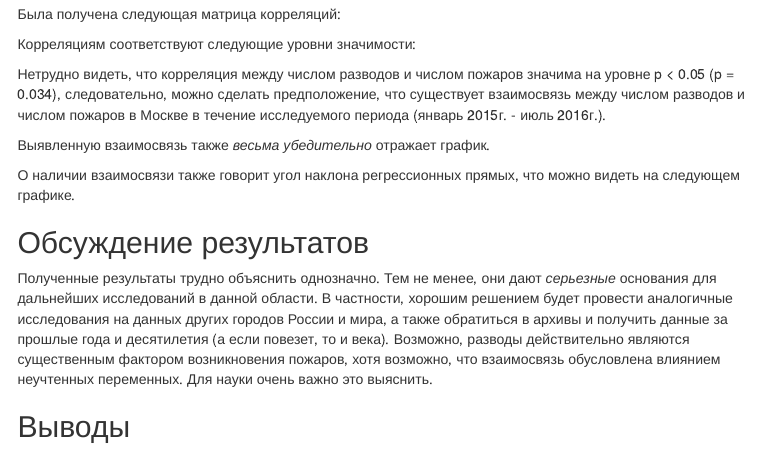
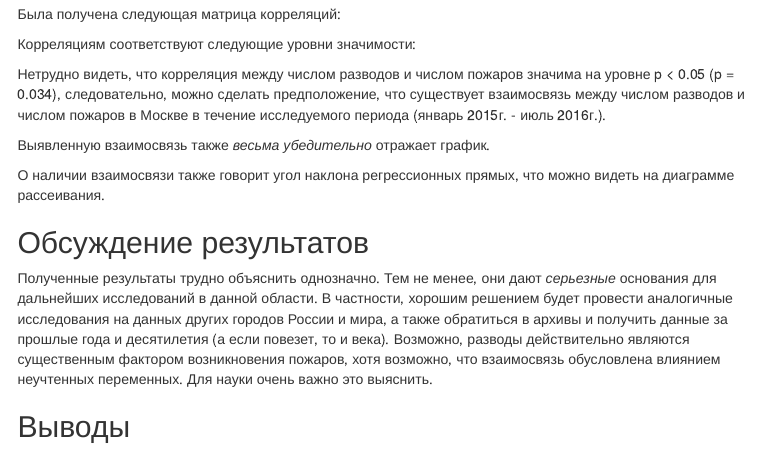
Before and after one commit to DanielTitkov/r-fun-things, an R Markdown document (Report/Fires-Divorce Report Output.Rmd): the page in a window 1100 px wide, from 1100 px down. Rendered offline with R 4.5, knitr and Pandoc, with nearby package versions; the code chunks are not run, so their results and figures are left out; menus at the side of the page are left out.

Commit message:
Исправлены описания

````diff
--- a/Report/Fires-Divorce Report Output.Rmd
+++ b/Report/Fires-Divorce Report Output.Rmd
@@ -125,7 +125,7 @@ ggplot(data_united, aes(x = TimePeriod, group = 'none')) +
   theme(axis.text.x = element_text(angle = 90, hjust = 1))
 ```
 
-О наличии взаимосвязи также говорит угол наклона регрессионных прямых, что можно видеть на следующем графике.
+О наличии взаимосвязи также говорит угол наклона регрессионных прямых, что можно видеть на диаграмме рассеивания.
 
 ```{r plot2, fig.cap = 'Рисунок 2. Пунктирными линиями отображены приближения, полученные методом линейной регрессии.'}
 ggplot(data, aes(x = Fires, y = Divorces, color = Year, group = Year)) +
````
Also changed, not shown: Report/Fires-Divorce_Report_Output.html.
